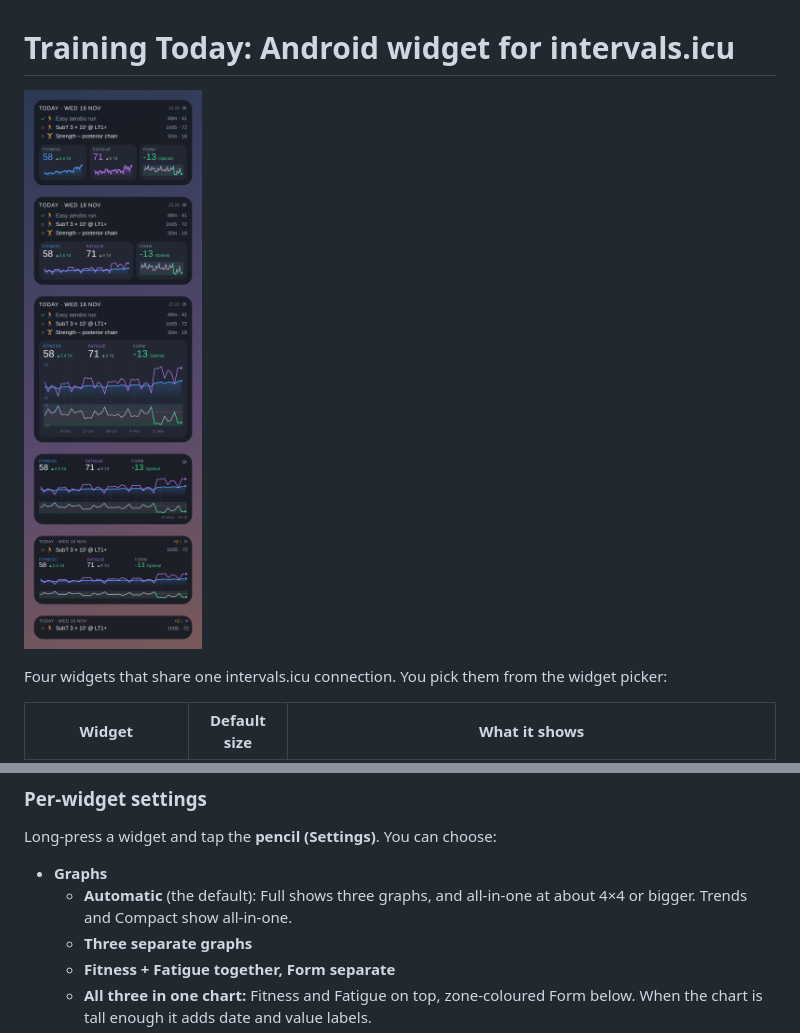
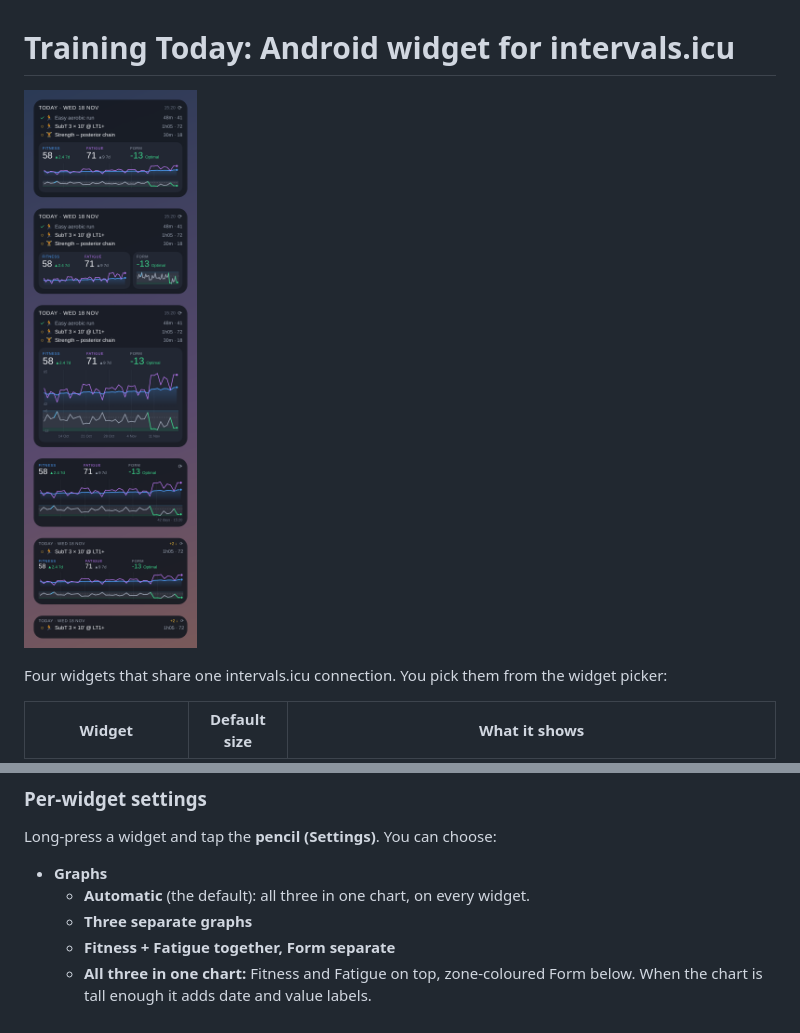
Before and after one commit to Sayujr/subt-projection, a Markdown page: android-widget/README.md, 2 parts joined by grey strips. GitHub-like rendering; pictures changed too: android-widget/preview.png.

Commit message:
Full widget defaults to the combined long chart at every size
Co-Authored-By: Claude Opus 5.5 <noreply@anthropic.com>
Claude-Session: https://claude.ai/code/session_01GTGFh1gdbsdZQ1MbBNWGEc

```diff
--- a/android-widget/README.md
+++ b/android-widget/README.md
@@ -16,7 +16,7 @@ Four widgets that share one intervals.icu connection. You pick them from the wid
 Long-press a widget and tap the **pencil (Settings)**. You can choose:
 
 - **Graphs**
-  - **Automatic** (the default): Full shows three graphs, and all-in-one at about 4×4 or bigger. Trends and Compact show all-in-one.
+  - **Automatic** (the default): all three in one chart, on every widget.
   - **Three separate graphs**
   - **Fitness + Fatigue together, Form separate**
   - **All three in one chart:** Fitness and Fatigue on top, zone-coloured Form below. When the chart is tall enough it adds date and value labels.
```
Also changed, not shown: 2 other files.
